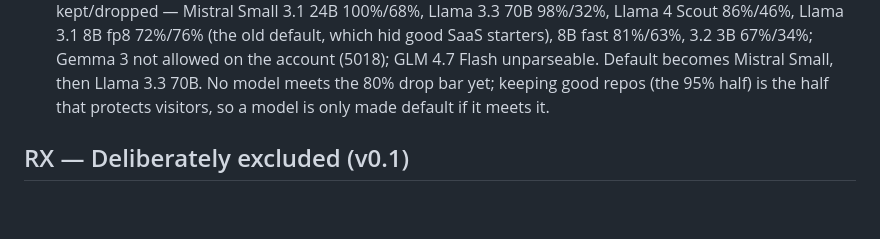
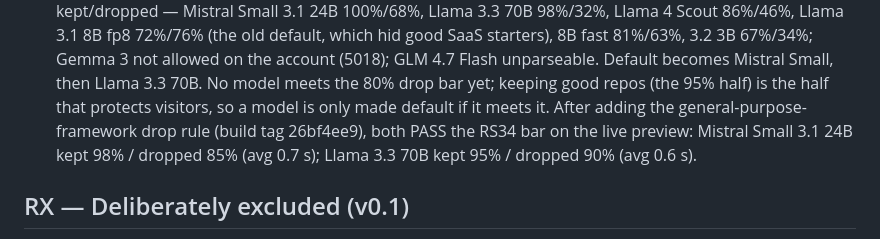
Before and after one commit to chittychat-studio/find-repo, a Markdown page: SPEC.md, the part around the change. Drawn GitHub-style; blank space fills up the shorter version.

Commit message:
RS34e: record the passing live eval (Mistral Small 98%/85%, Llama 3.3 70B 95%/90%)
Co-Authored-By: Claude Opus 5.5 <noreply@anthropic.com>
Claude-Session: https://claude.ai/code/session_01NsME32HNCUKDPEFfc3nh5E

```diff
--- a/SPEC.md
+++ b/SPEC.md
@@ -382,6 +382,8 @@ Replore is a Claude Code plugin that returns the top 20 open-source GitHub repos
   default, which hid good SaaS starters), 8B fast 81%/63%, 3.2 3B 67%/34%; Gemma 3 not allowed on the account (5018);
   GLM 4.7 Flash unparseable. Default becomes Mistral Small, then Llama 3.3 70B. No model meets the 80% drop bar yet;
   keeping good repos (the 95% half) is the half that protects visitors, so a model is only made default if it meets it.
+  After adding the general-purpose-framework drop rule (build tag 26bf4ee9), both PASS the RS34 bar on the live preview:
+  Mistral Small 3.1 24B kept 98% / dropped 85% (avg 0.7 s); Llama 3.3 70B kept 95% / dropped 90% (avg 0.6 s).
 
 ## RX — Deliberately excluded (v0.1)
 
```
